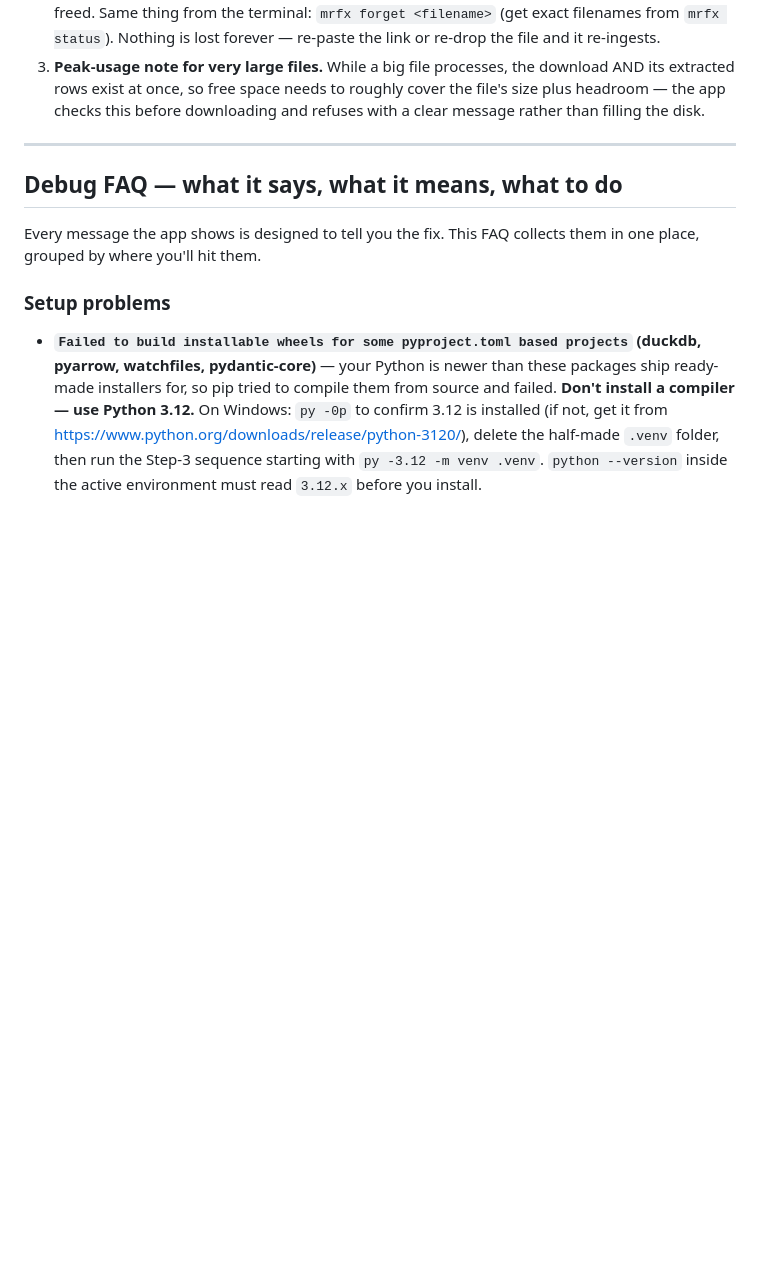
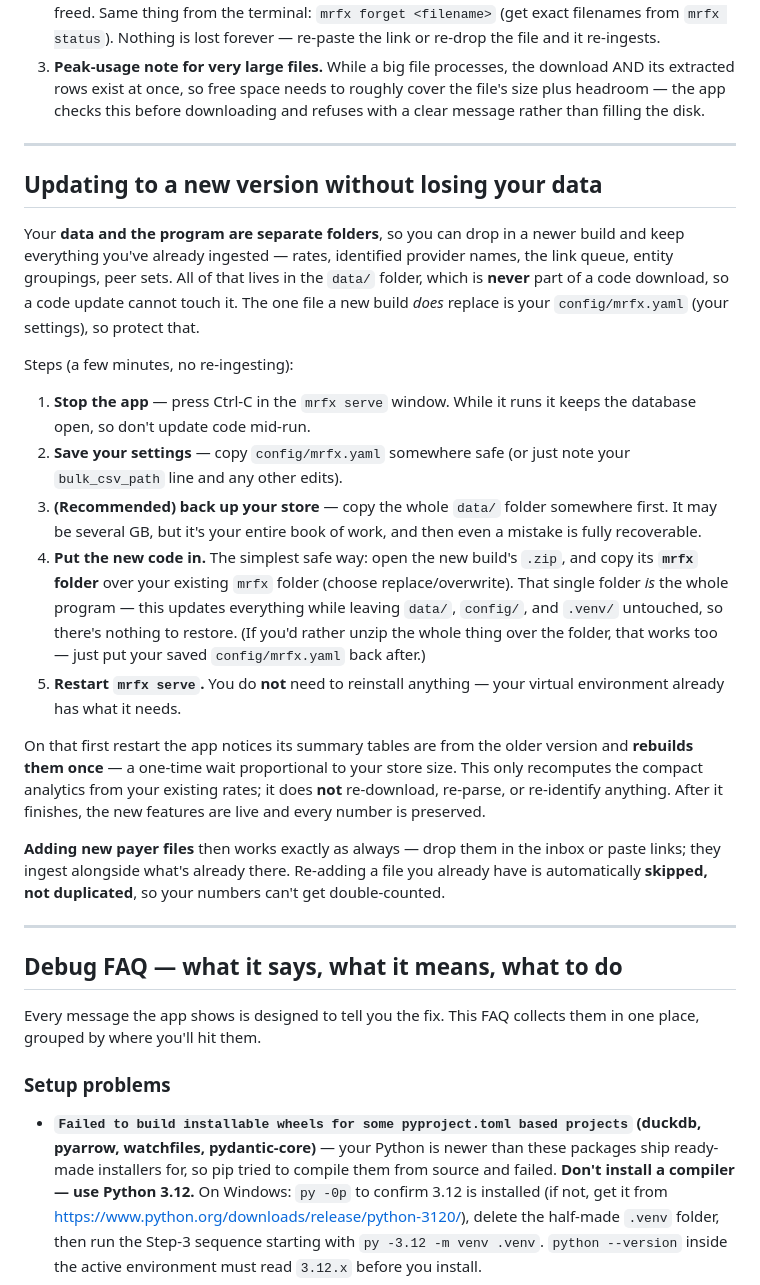
Before and after one commit to PrivatePracticeConsultants/Claudevideo, a Markdown page: GETTING_STARTED.md, the part around the change. Rendered like a GitHub page; blank space fills up the shorter version.

Commit message:
Docs: "Updating to a new version without losing your data"
New GETTING_STARTED section: the data (data/) and the program (mrfx/) are
separate folders and data/ is never in a code download, so a build can be
dropped in without touching the store. Walks through stop → save config → back
up data/ → replace the mrfx/ folder → restart, and explains the one-time
automatic rollup rebuild on first launch (no re-download/parse/identify) plus
content-hash dedup on re-added files. Doc-only.

Co-Authored-By: Claude Opus 4.8 <noreply@anthropic.com>
Claude-Session: https://claude.ai/code/session_01V2L5Pq7E6UtdWhqqiYAYod

```diff
--- a/GETTING_STARTED.md
+++ b/GETTING_STARTED.md
@@ -409,6 +409,46 @@ terabytes). Three ways to control it:
 
 ---
 
+## Updating to a new version without losing your data
+
+Your **data and the program are separate folders**, so you can drop in a newer
+build and keep everything you've already ingested — rates, identified provider
+names, the link queue, entity groupings, peer sets. All of that lives in the
+`data/` folder, which is **never** part of a code download, so a code update
+cannot touch it. The one file a new build *does* replace is your
+`config/mrfx.yaml` (your settings), so protect that.
+
+Steps (a few minutes, no re-ingesting):
+
+1. **Stop the app** — press Ctrl-C in the `mrfx serve` window. While it runs it
+   keeps the database open, so don't update code mid-run.
+2. **Save your settings** — copy `config/mrfx.yaml` somewhere safe (or just note
+   your `bulk_csv_path` line and any other edits).
+3. **(Recommended) back up your store** — copy the whole `data/` folder
+   somewhere first. It may be several GB, but it's your entire book of work, and
+   then even a mistake is fully recoverable.
+4. **Put the new code in.** The simplest safe way: open the new build's `.zip`,
+   and copy its **`mrfx` folder** over your existing `mrfx` folder (choose
+   replace/overwrite). That single folder *is* the whole program — this updates
+   everything while leaving `data/`, `config/`, and `.venv/` untouched, so
+   there's nothing to restore. (If you'd rather unzip the whole thing over the
+   folder, that works too — just put your saved `config/mrfx.yaml` back after.)
+5. **Restart `mrfx serve`.** You do **not** need to reinstall anything — your
+   virtual environment already has what it needs.
+
+On that first restart the app notices its summary tables are from the older
+version and **rebuilds them once** — a one-time wait proportional to your store
+size. This only recomputes the compact analytics from your existing rates; it
+does **not** re-download, re-parse, or re-identify anything. After it finishes,
+the new features are live and every number is preserved.
+
+**Adding new payer files** then works exactly as always — drop them in the inbox
+or paste links; they ingest alongside what's already there. Re-adding a file you
+already have is automatically **skipped, not duplicated**, so your numbers can't
+get double-counted.
+
+---
+
 ## Debug FAQ — what it says, what it means, what to do
 
 Every message the app shows is designed to tell you the fix. This FAQ collects
```
